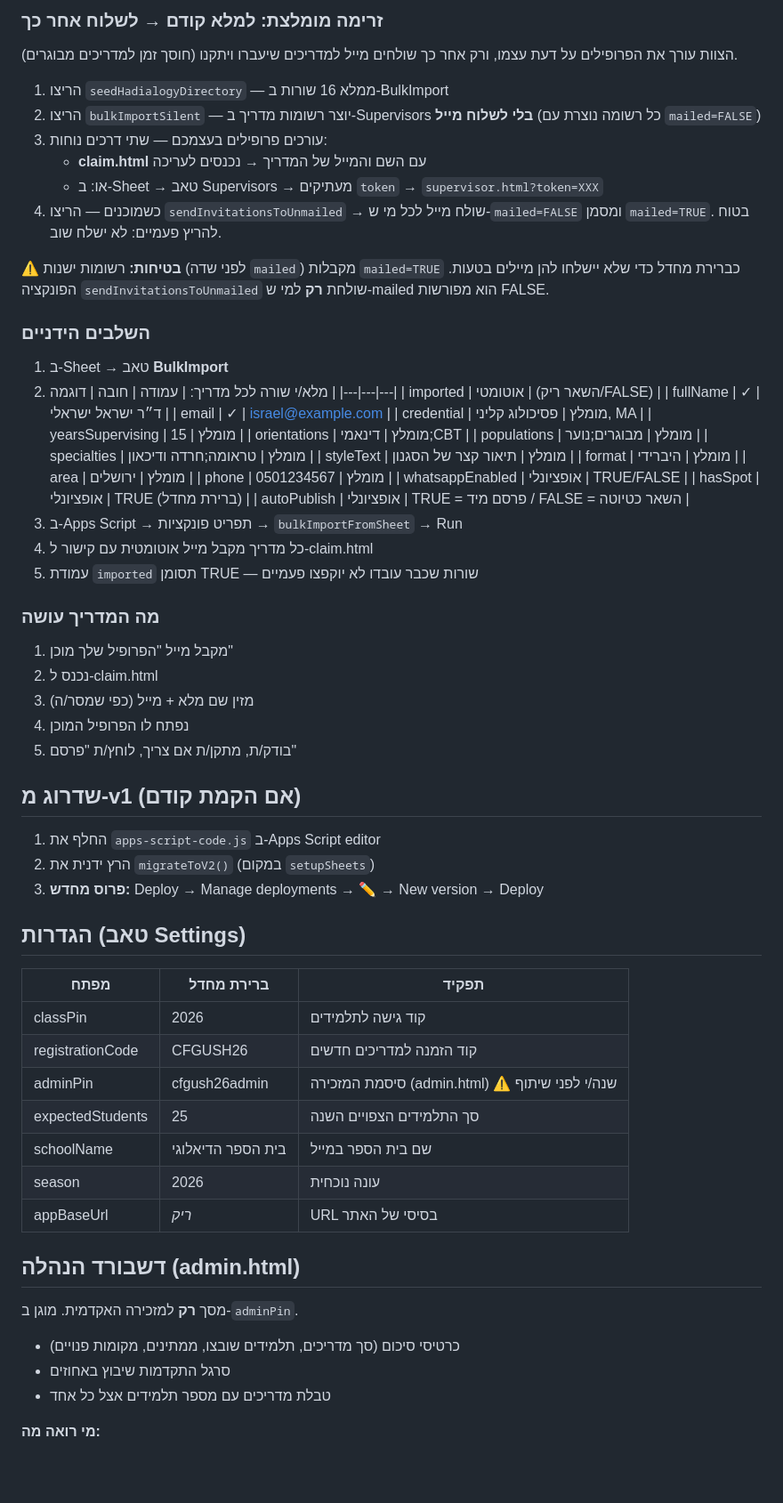
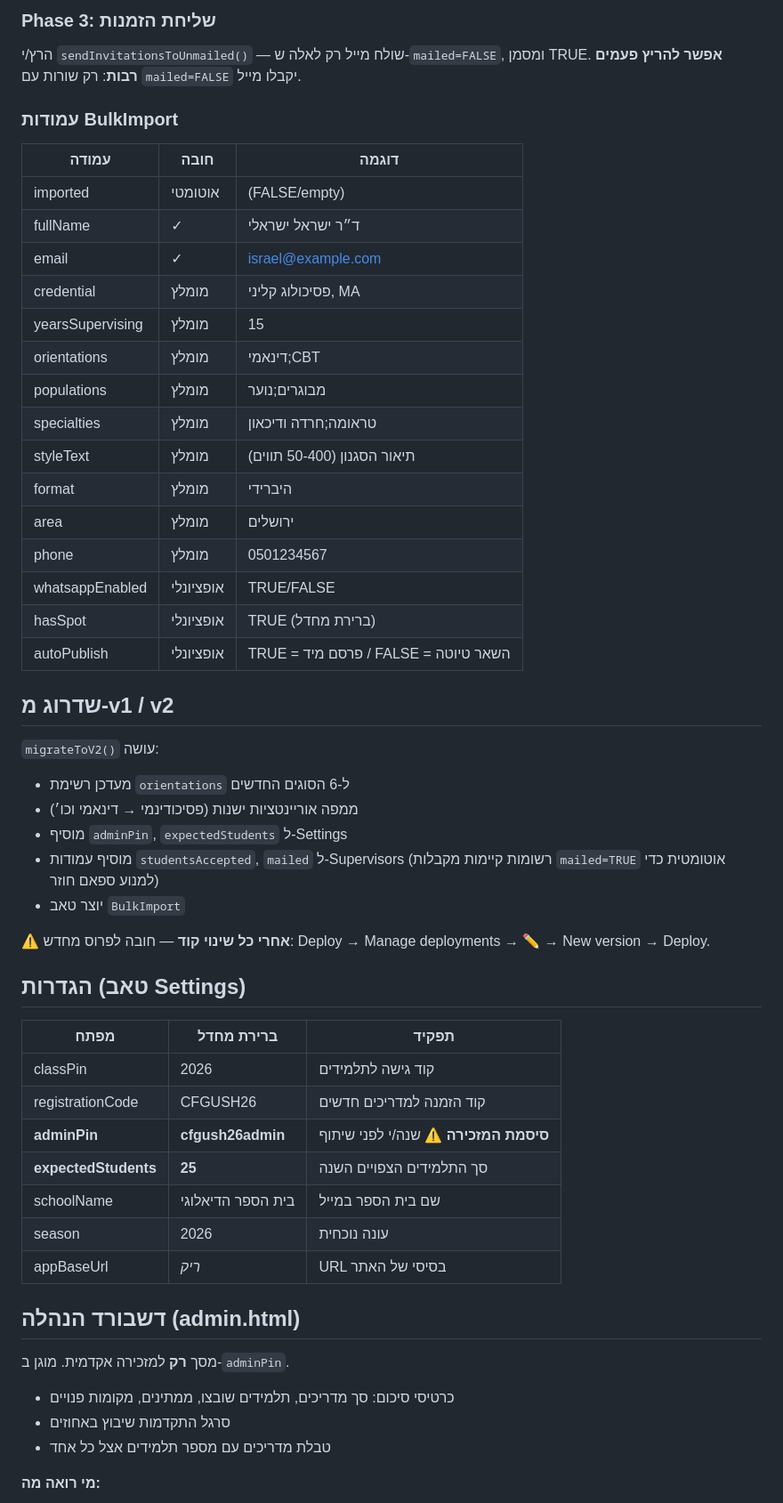
Before and after one commit to noamlow-commits/supervisor-match, a Markdown page: README.md, the part around one of its changes. Shown at 89% size. Rendered like a GitHub page; blank space fills up the shorter version.

Commit message:
README v2.2: two-phase import, full feature snapshot

```diff
--- a/README.md
+++ b/README.md
@@ -65,57 +58,37 @@
 
-### זרימה מומלצת: למלא קודם → לשלוח אחר כך
-הצוות עורך את הפרופילים על דעת עצמו, ורק אחר כך שולחים מייל למדריכים
-שיעברו ויתקנו (חוסך זמן למדריכים מבוגרים).
+### Phase 3: שליחת הזמנות
+הרץ/י `sendInvitationsToUnmailed()` — שולח מייל רק לאלה ש-`mailed=FALSE`, ומסמן TRUE.
+**אפשר להריץ פעמים רבות**: רק שורות עם `mailed=FALSE` יקבלו מייל.
 
-1. הריצו `seedHadialogyDirectory` — ממלא 16 שורות ב-BulkImport
-2. הריצו `bulkImportSilent` — יוצר רשומות מדריך ב-Supervisors **בלי לשלוח מייל**
-   (כל רשומה נוצרת עם `mailed=FALSE`)
-3. עורכים פרופילים בעצמכם — שתי דרכים נוחות:
-   - **claim.html** עם השם והמייל של המדריך → נכנסים לעריכה
-   - או: ב-Sheet → טאב Supervisors → מעתיקים `token` → `supervisor.html?token=XXX`
-4. כשמוכנים — הריצו `sendInvitationsToUnmailed` → שולח מייל לכל מי ש-`mailed=FALSE`
-   ומסמן `mailed=TRUE`. בטוח להריץ פעמיים: לא ישלח שוב.
+### עמודות BulkImport
+| עמודה | חובה | דוגמה |
+|---|---|---|
+| imported | אוטומטי | (FALSE/empty) |
+| fullName | ✓ | ד״ר ישראל ישראלי |
+| email | ✓ | israel@example.com |
+| credential | מומלץ | פסיכולוג קליני, MA |
+| yearsSupervising | מומלץ | 15 |
+| orientations | מומלץ | דינאמי;CBT |
+| populations | מומלץ | מבוגרים;נוער |
+| specialties | מומלץ | טראומה;חרדה ודיכאון |
+| styleText | מומלץ | תיאור הסגנון (50-400 תווים) |
+| format | מומלץ | היברידי |
+| area | מומלץ | ירושלים |
+| phone | מומלץ | 0501234567 |
+| whatsappEnabled | אופציונלי | TRUE/FALSE |
+| hasSpot | אופציונלי | TRUE (ברירת מחדל) |
+| autoPublish | אופציונלי | TRUE = פרסם מיד / FALSE = השאר טיוטה |
 
-⚠ **בטיחות:** רשומות ישנות (לפני שדה `mailed`) מקבלות `mailed=TRUE` כברירת מחדל
-כדי שלא יישלחו להן מיילים בטעות. הפונקציה `sendInvitationsToUnmailed` שולחת
-**רק** למי ש-mailed הוא מפורשות FALSE.
+## שדרוג מ-v1 / v2
 
-### השלבים הידניים
-1. ב-Sheet → טאב **BulkImport**
-2. מלא/י שורה לכל מדריך:
-   | עמודה | חובה | דוגמה |
-   |---|---|---|
-   | imported | אוטומטי | (השאר ריק/FALSE) |
-   | fullName | ✓ | ד״ר ישראל ישראלי |
-   | email | ✓ | israel@example.com |
-   | credential | מומלץ | פסיכולוג קליני, MA |
-   | yearsSupervising | מומלץ | 15 |
-   | orientations | מומלץ | דינאמי;CBT |
-   | populations | מומלץ | מבוגרים;נוער |
-   | specialties | מומלץ | טראומה;חרדה ודיכאון |
-   | styleText | מומלץ | תיאור קצר של הסגנון |
-   | format | מומלץ | היברידי |
-   | area | מומלץ | ירושלים |
-   | phone | מומלץ | 0501234567 |
-   | whatsappEnabled | אופציונלי | TRUE/FALSE |
-   | hasSpot | אופציונלי | TRUE (ברירת מחדל) |
-   | autoPublish | אופציונלי | TRUE = פרסם מיד / FALSE = השאר כטיוטה |
-3. ב-Apps Script → תפריט פונקציות → `bulkImportFromSheet` → Run
-4. כל מדריך מקבל מייל אוטומטית עם קישור ל-claim.html
-5. עמודת `imported` תסומן TRUE — שורות שכבר עובדו לא יוקפצו פעמיים
+`migrateToV2()` עושה:
+- מעדכן רשימת `orientations` ל-6 הסוגים החדשים
+- ממפה אוריינטציות ישנות (פסיכודינמי → דינאמי וכו׳)
+- מוסיף `adminPin`, `expectedStudents` ל-Settings
+- מוסיף עמודות `studentsAccepted`, `mailed` ל-Supervisors (רשומות קיימות מקבלות `mailed=TRUE` אוטומטית כדי למנוע ספאם חוזר)
+- יוצר טאב `BulkImport`
 
-### מה המדריך עושה
-1. מקבל מייל "הפרופיל שלך מוכן"
-2. נכנס ל-claim.html
-3. מזין שם מלא + מייל (כפי שמסר/ה)
-4. נפתח לו הפרופיל המוכן
-5. בודק/ת, מתקן/ת אם צריך, לוחץ/ת "פרסם"
-
-## שדרוג מ-v1 (אם הקמת קודם)
-
-1. החלף את `apps-script-code.js` ב-Apps Script editor
-2. הרץ ידנית את `migrateToV2()` (במקום `setupSheets`)
-3. **פרוס מחדש:** Deploy → Manage deployments → ✏ → New version → Deploy
+**⚠ אחרי כל שינוי קוד** — חובה לפרוס מחדש: Deploy → Manage deployments → ✏ → New version → Deploy.
 
 ## הגדרות (טאב Settings)
 
@@ -123,17 +96,16 @@
 |---|---|---|
 | classPin | 2026 | קוד גישה לתלמידים |
 | registrationCode | CFGUSH26 | קוד הזמנה למדריכים חדשים |
-| adminPin | cfgush26admin | סיסמת המזכירה (admin.html) ⚠ שנה/י לפני שיתוף |
-| expectedStudents | 25 | סך התלמידים הצפויים השנה |
+| **adminPin** | **cfgush26admin** | **סיסמת המזכירה** ⚠ שנה/י לפני שיתוף |
+| **expectedStudents** | **25** | סך התלמידים הצפויים השנה |
 | schoolName | בית הספר הדיאלוגי | שם בית הספר במייל |
 | season | 2026 | עונה נוכחית |
 | appBaseUrl | _ריק_ | URL בסיסי של האתר |
 
 ## דשבורד הנהלה (admin.html)
 
-מסך **רק** למזכירה האקדמית. מוגן ב-`adminPin`.
-
-- כרטיסי סיכום (סך מדריכים, תלמידים שובצו, ממתינים, מקומות פנויים)
+מסך **רק** למזכירה אקדמית. מוגן ב-`adminPin`.
+- כרטיסי סיכום: סך מדריכים, תלמידים שובצו, ממתינים, מקומות פנויים
 - סרגל התקדמות שיבוץ באחוזים
 - טבלת מדריכים עם מספר תלמידים אצל כל אחד
 
```
Also changed, not shown: other parts of README.md (+37 -39 lines).
